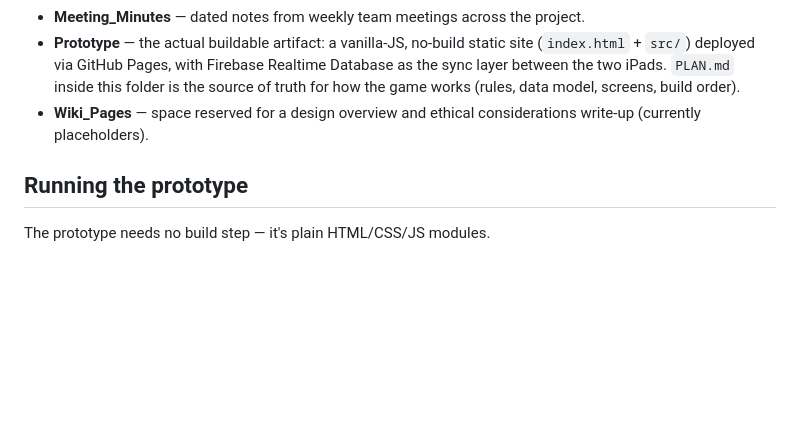
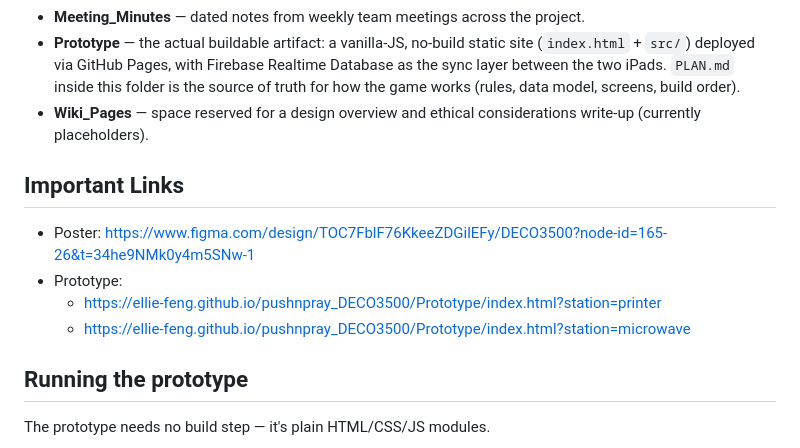
Before and after one commit to ellie-feng/pushnpray_DECO3500, a Markdown page: README.md, the part around the change. GitHub-like rendering; blank space fills up the shorter version.

```diff
--- a/README.md
+++ b/README.md
@@ -73,6 +73,13 @@ pushnpray_DECO3500/
 - **Wiki_Pages** — space reserved for a design overview and ethical considerations
   write-up (currently placeholders).
 
+## Important Links
+
+* Poster: [https\://www\.figma.com/design/TOC7FblF76KkeeZDGilEFy/DECO3500?node-id=165-26\&t=34he9NMk0y4m5SNw-1](https://www.figma.com/design/TOC7FblF76KkeeZDGilEFy/DECO3500?node-id=165-26&t=34he9NMk0y4m5SNw-1)
+* Prototype:
+  * [https\://ellie-feng.github.io/pushnpray\_DECO3500/Prototype/index.html?station=printer](https://ellie-feng.github.io/pushnpray_DECO3500/Prototype/index.html?station=printer)
+  * [https\://ellie-feng.github.io/pushnpray\_DECO3500/Prototype/index.html?station=microwave](https://ellie-feng.github.io/pushnpray_DECO3500/Prototype/index.html?station=microwave)
+
 ## Running the prototype
 
 The prototype needs no build step — it's plain HTML/CSS/JS modules.
```
